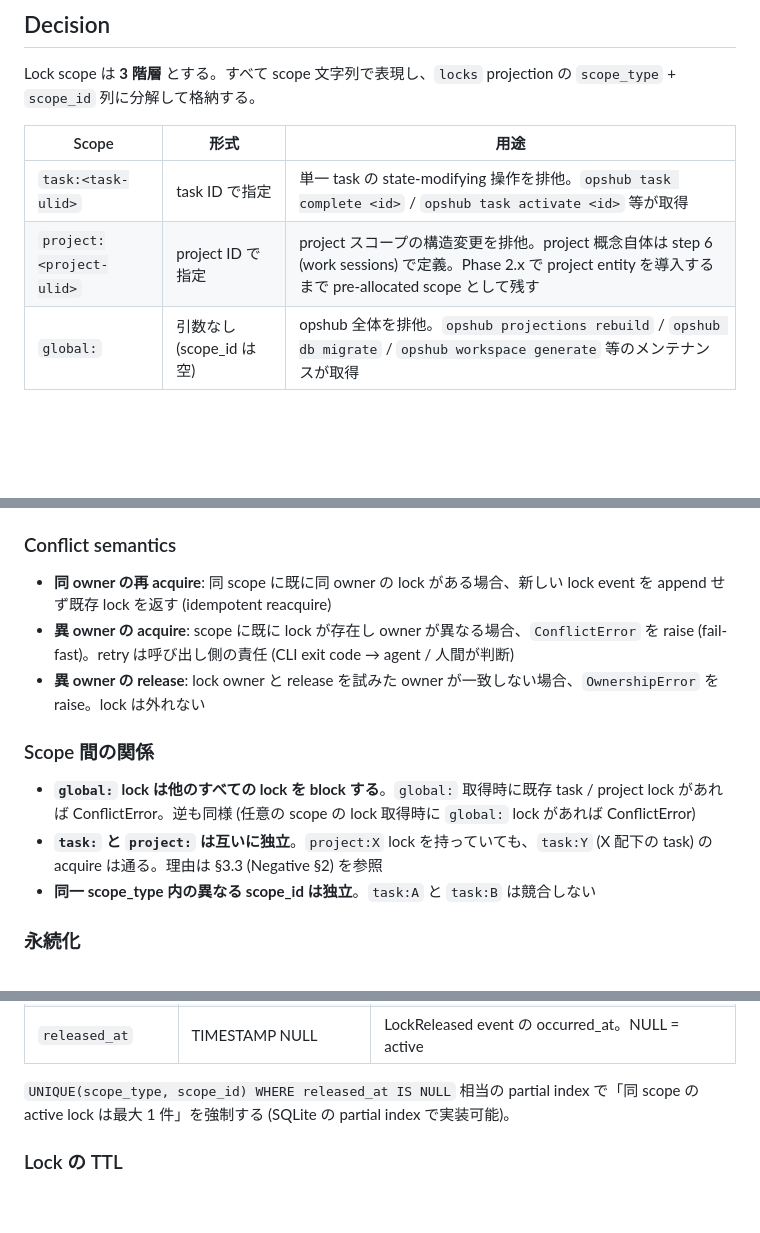
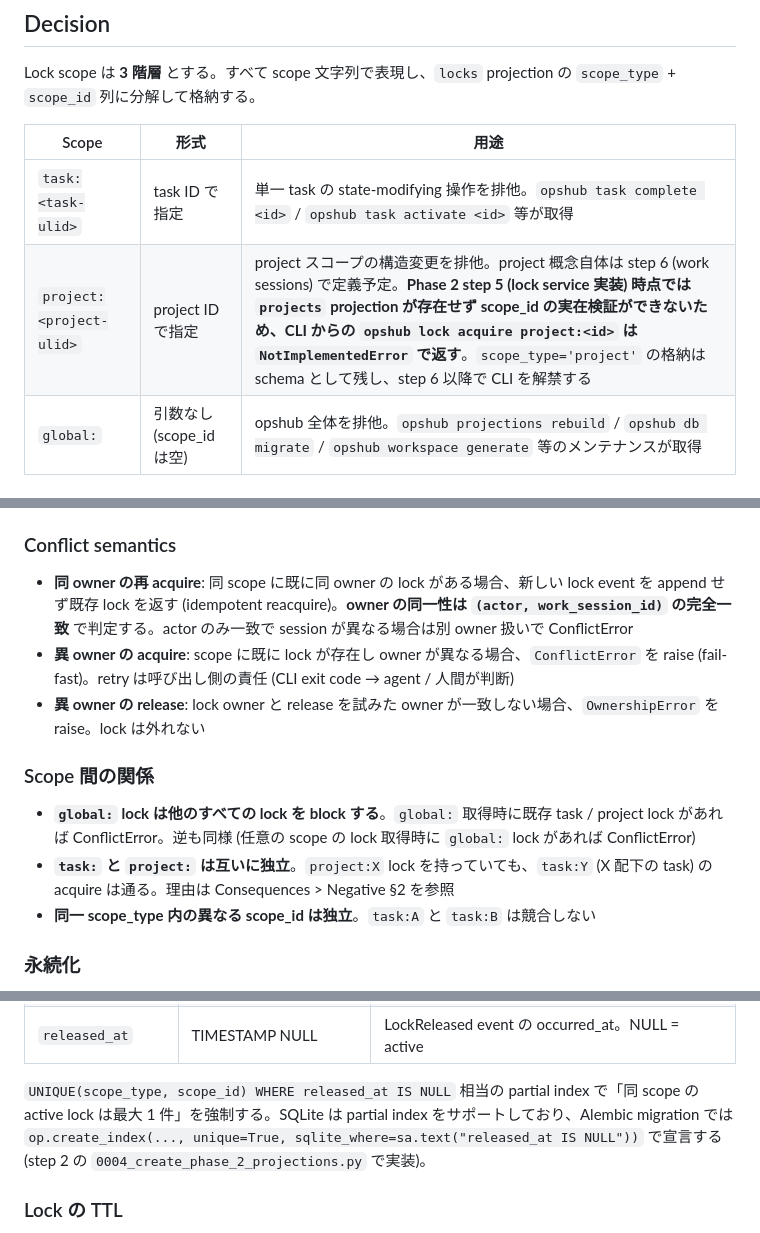
Before and after one commit to ozzy-labs/opshub, a Markdown page: docs/adr/0013-lock-granularity.md, 3 parts joined by grey strips. Drawn GitHub-style; blank space fills up the shorter version.

Commit message:
docs(adr): clarify ADR-0013 project scope, owner match, and partial index
セルフレビューの Warning を解消:

- Decision の broken xref "§3.3 (Negative §2)" を "Consequences >
  Negative §2" に修正
- `project:` scope の Phase 2 step 5 時点での利用可否を明示
  (projects projection が未導入のため CLI は NotImplementedError を
  返す。schema 上は scope_type='project' を残し step 6 以降で解禁)
- Conflict semantics に owner 同一性の判定基準を追記 (actor + work_session_id
  の完全一致でのみ idempotent、actor のみ一致は別 owner 扱い)
- 永続化セクションに partial unique index の Alembic 宣言例を追加
  (sqlite_where 指定)

合わせて principles.md 確定済みエントリに「旧 Open Q #2」注記を追加し、
phase-2-plan.md からの参照との trace 性を確保。

Co-Authored-By: Claude Opus 4.7 (1M context) <noreply@anthropic.com>

```diff
--- a/docs/adr/0013-lock-granularity.md
+++ b/docs/adr/0013-lock-granularity.md
@@ -29,7 +29,7 @@ Lock scope は **3 階層** とする。すべて scope 文字列で表現し、
 | Scope | 形式 | 用途 |
 |---|---|---|
 | `task:<task-ulid>` | task ID で指定 | 単一 task の state-modifying 操作を排他。`opshub task complete <id>` / `opshub task activate <id>` 等が取得 |
-| `project:<project-ulid>` | project ID で指定 | project スコープの構造変更を排他。project 概念自体は step 6 (work sessions) で定義。Phase 2.x で project entity を導入するまで pre-allocated scope として残す |
+| `project:<project-ulid>` | project ID で指定 | project スコープの構造変更を排他。project 概念自体は step 6 (work sessions) で定義予定。**Phase 2 step 5 (lock service 実装) 時点では `projects` projection が存在せず scope_id の実在検証ができないため、CLI からの `opshub lock acquire project:<id>` は `NotImplementedError` で返す**。`scope_type='project'` の格納は schema として残し、step 6 以降で CLI を解禁する |
 | `global:` | 引数なし (scope_id は空) | opshub 全体を排他。`opshub projections rebuild` / `opshub db migrate` / `opshub workspace generate` 等のメンテナンスが取得 |
 
 ### Owner
@@ -41,14 +41,14 @@ Lock owner は `(actor, work_session_id)` の組。
 
 ### Conflict semantics
 
-- **同 owner の再 acquire**: 同 scope に既に同 owner の lock がある場合、新しい lock event を append せず既存 lock を返す (idempotent reacquire)
+- **同 owner の再 acquire**: 同 scope に既に同 owner の lock がある場合、新しい lock event を append せず既存 lock を返す (idempotent reacquire)。**owner の同一性は `(actor, work_session_id)` の完全一致** で判定する。actor のみ一致で session が異なる場合は別 owner 扱いで ConflictError
 - **異 owner の acquire**: scope に既に lock が存在し owner が異なる場合、`ConflictError` を raise (fail-fast)。retry は呼び出し側の責任 (CLI exit code → agent / 人間が判断)
 - **異 owner の release**: lock owner と release を試みた owner が一致しない場合、`OwnershipError` を raise。lock は外れない
 
 ### Scope 間の関係
 
 - **`global:` lock は他のすべての lock を block する**。`global:` 取得時に既存 task / project lock があれば ConflictError。逆も同様 (任意の scope の lock 取得時に `global:` lock があれば ConflictError)
-- **`task:` と `project:` は互いに独立**。`project:X` lock を持っていても、`task:Y` (X 配下の task) の acquire は通る。理由は §3.3 (Negative §2) を参照
+- **`task:` と `project:` は互いに独立**。`project:X` lock を持っていても、`task:Y` (X 配下の task) の acquire は通る。理由は Consequences > Negative §2 を参照
 - **同一 scope_type 内の異なる scope_id は独立**。`task:A` と `task:B` は競合しない
 
 ### 永続化
@@ -65,7 +65,7 @@ Lock state は event-sourced。Phase 2 step 1 で導入する `LockAcquired` / `
 | `acquired_at` | TIMESTAMP NOT NULL | LockAcquired event の occurred_at |
 | `released_at` | TIMESTAMP NULL | LockReleased event の occurred_at。NULL = active |
 
-`UNIQUE(scope_type, scope_id) WHERE released_at IS NULL` 相当の partial index で「同 scope の active lock は最大 1 件」を強制する (SQLite の partial index で実装可能)。
+`UNIQUE(scope_type, scope_id) WHERE released_at IS NULL` 相当の partial index で「同 scope の active lock は最大 1 件」を強制する。SQLite は partial index をサポートしており、Alembic migration では `op.create_index(..., unique=True, sqlite_where=sa.text("released_at IS NULL"))` で宣言する (step 2 の `0004_create_phase_2_projections.py` で実装)。
 
 ### Lock の TTL
 
```
Also changed, not shown: docs/principles.md (+1 -1 lines).
